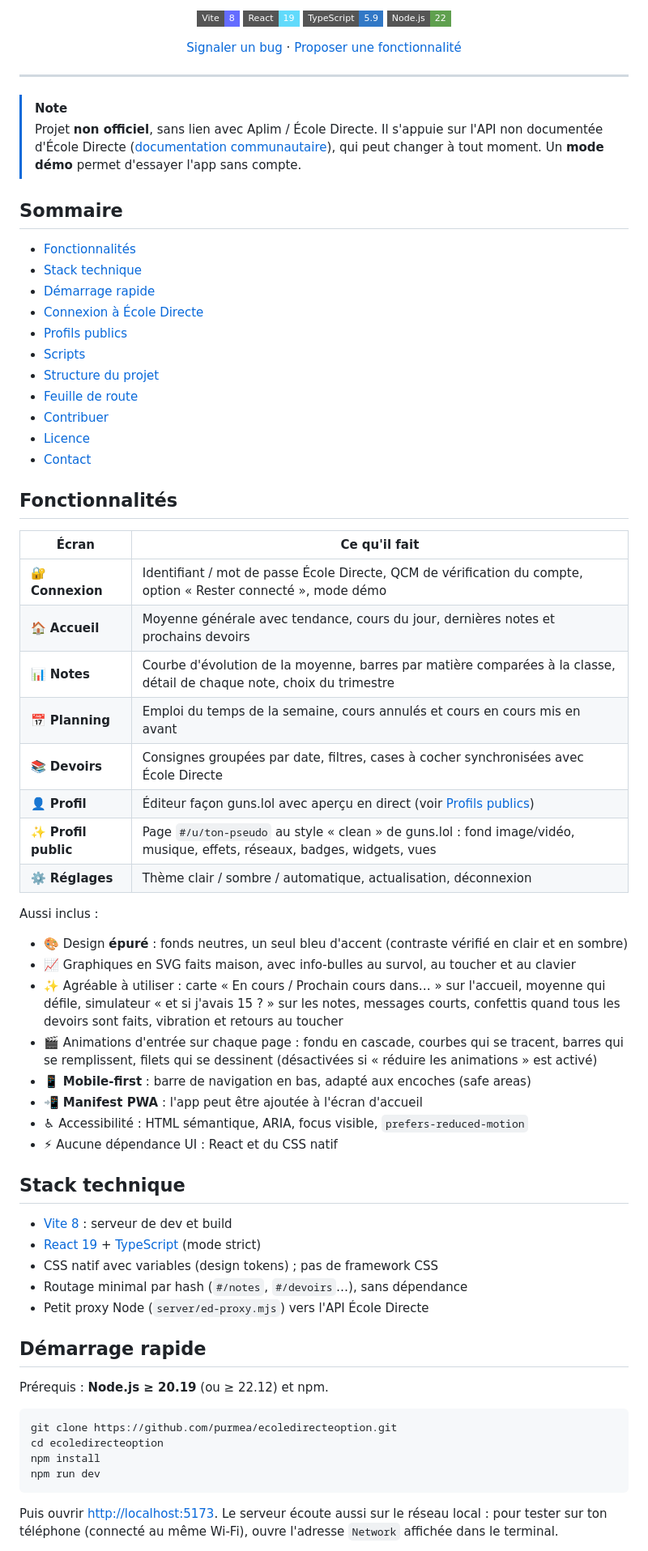
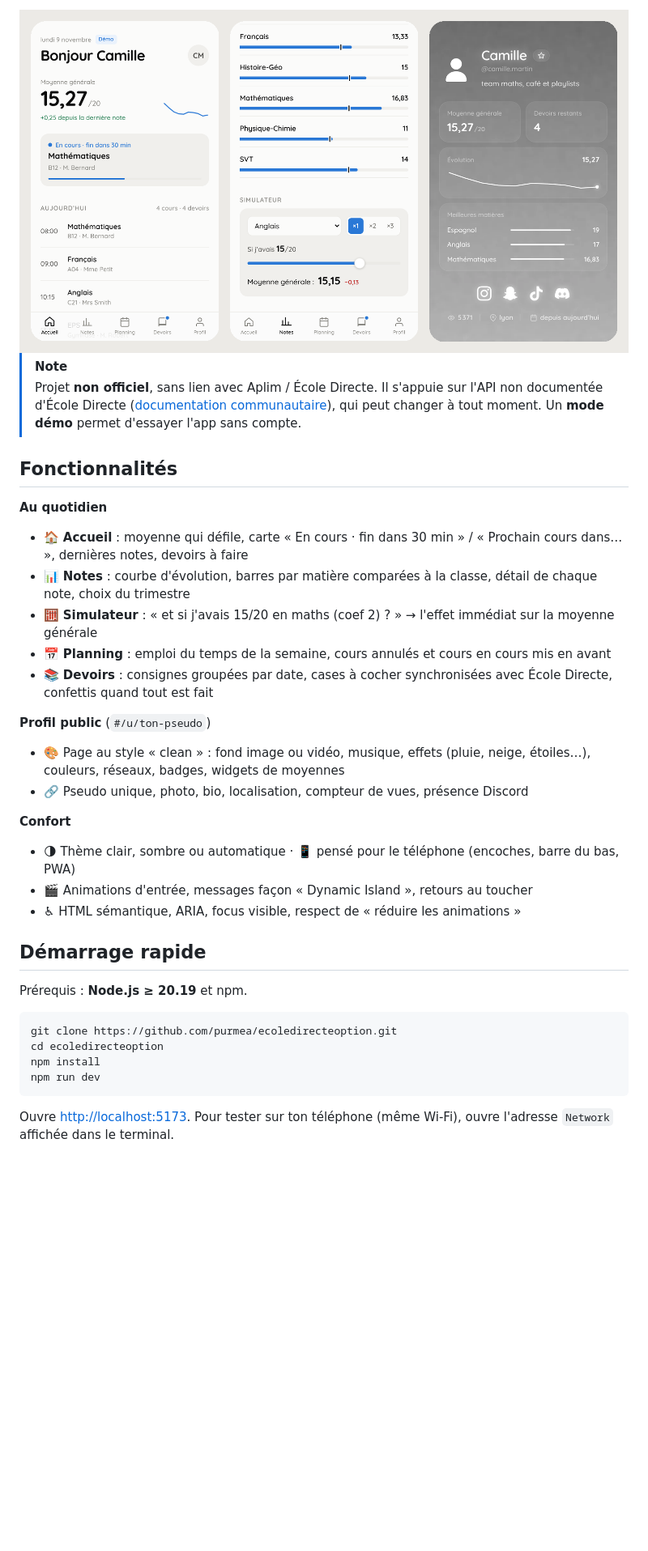
Before and after one commit to purmea/ecoledirecteoption, a Markdown page: README.md, the part around one of its changes. Shown at 81% size. Drawn GitHub-style; pictures changed too: docs/apercu.png (added); badges without logos; blank space fills up the shorter version.

````diff
--- a/README.md
+++ b/README.md
@@ -14,72 +17,37 @@ Connecte-toi avec ton compte École Directe et retrouve tes notes (avec graphiqu
 
-![Vite](https://img.shields.io/badge/Vite-8-646CFF?style=flat-square&logo=vite&logoColor=white)
-![React](https://img.shields.io/badge/React-19-61DAFB?style=flat-square&logo=react&logoColor=black)
-![TypeScript](https://img.shields.io/badge/TypeScript-5.9-3178C6?style=flat-square&logo=typescript&logoColor=white)
-![Node.js](https://img.shields.io/badge/Node.js-22-5FA04E?style=flat-square&logo=nodedotjs&logoColor=white)
-
-[Signaler un bug](https://github.com/purmea/ecoledirecteoption/issues) · [Proposer une fonctionnalité](https://github.com/purmea/ecoledirecteoption/issues)
+<img src="docs/apercu.png" alt="Aperçu : accueil, notes avec simulateur, profil public" width="880" />
 
 </div>
-
----
 
 > [!NOTE]
 > Projet **non officiel**, sans lien avec Aplim / École Directe. Il s'appuie sur l'API non documentée
 > d'École Directe ([documentation communautaire](https://github.com/EduWireApps/ecoledirecte-api-docs)),
 > qui peut changer à tout moment. Un **mode démo** permet d'essayer l'app sans compte.
 
-## Sommaire
-
-- [Fonctionnalités](#fonctionnalités)
-- [Stack technique](#stack-technique)
-- [Démarrage rapide](#démarrage-rapide)
-- [Connexion à École Directe](#connexion-à-école-directe)
-- [Profils publics](#profils-publics)
-- [Scripts](#scripts)
-- [Structure du projet](#structure-du-projet)
-- [Feuille de route](#feuille-de-route)
-- [Contribuer](#contribuer)
-- [Licence](#licence)
-- [Contact](#contact)
-
 ## Fonctionnalités
 
-| Écran | Ce qu'il fait |
-| --- | --- |
-| 🔐 **Connexion** | Identifiant / mot de passe École Directe, QCM de vérification du compte, option « Rester connecté », mode démo |
-| 🏠 **Accueil** | Moyenne générale avec tendance, cours du jour, dernières notes et prochains devoirs |
-| 📊 **Notes** | Courbe d'évolution de la moyenne, barres par matière comparées à la classe, détail de chaque note, choix du trimestre |
-| 📅 **Planning** | Emploi du temps de la semaine, cours annulés et cours en cours mis en avant |
-| 📚 **Devoirs** | Consignes groupées par date, filtres, cases à cocher synchronisées avec École Directe |
-| 👤 **Profil** | Éditeur façon guns.lol avec aperçu en direct (voir [Profils publics](#profils-publics)) |
-| ✨ **Profil public** | Page `#/u/ton-pseudo` au style « clean » de guns.lol : fond image/vidéo, musique, effets, réseaux, badges, widgets, vues |
-| ⚙️ **Réglages** | Thème clair / sombre / automatique, actualisation, déconnexion |
+**Au quotidien**
 
-Aussi inclus :
+- 🏠 **Accueil** : moyenne qui défile, carte « En cours · fin dans 30 min » / « Prochain cours dans… », dernières notes, devoirs à faire
+- 📊 **Notes** : courbe d'évolution, barres par matière comparées à la classe, détail de chaque note, choix du trimestre
+- 🧮 **Simulateur** : « et si j'avais 15/20 en maths (coef 2) ? » → l'effet immédiat sur la moyenne générale
+- 📅 **Planning** : emploi du temps de la semaine, cours annulés et cours en cours mis en avant
+- 📚 **Devoirs** : consignes groupées par date, cases à cocher synchronisées avec École Directe, confettis quand tout est fait
 
-- 🎨 Design **épuré** : fonds neutres, un seul bleu d'accent (contraste vérifié en clair et en sombre)
-- 📈 Graphiques en SVG faits maison, avec info-bulles au survol, au toucher et au clavier
-- ✨ Agréable à utiliser : carte « En cours / Prochain cours dans… » sur l'accueil, moyenne qui défile,
-  simulateur « et si j'avais 15 ? » sur les notes, messages courts, confettis quand tous les devoirs sont
-  faits, vibration et retours au toucher
-- 🎬 Animations d'entrée sur chaque page : fondu en cascade, courbes qui se tracent, barres qui se
-  remplissent, filets qui se dessinent (désactivées si « réduire les animations » est activé)
-- 📱 **Mobile-first** : barre de navigation en bas, adapté aux encoches (safe areas)
-- 📲 **Manifest PWA** : l'app peut être ajoutée à l'écran d'accueil
-- ♿ Accessibilité : HTML sémantique, ARIA, focus visible, `prefers-reduced-motion`
-- ⚡ Aucune dépendance UI : React et du CSS natif
+**Profil public** (`#/u/ton-pseudo`)
 
-## Stack technique
+- 🎨 Page au style « clean » : fond image ou vidéo, musique, effets (pluie, neige, étoiles…), couleurs, réseaux, badges, widgets de moyennes
+- 🔗 Pseudo unique, photo, bio, localisation, compteur de vues, présence Discord
 
-- [Vite 8](https://vite.dev) : serveur de dev et build
-- [React 19](https://react.dev) + [TypeScript](https://www.typescriptlang.org) (mode strict)
-- CSS natif avec variables (design tokens) ; pas de framework CSS
-- Routage minimal par hash (`#/notes`, `#/devoirs`…), sans dépendance
-- Petit proxy Node (`server/ed-proxy.mjs`) vers l'API École Directe
+**Confort**
+
+- 🌗 Thème clair, sombre ou automatique · 📱 pensé pour le téléphone (encoches, barre du bas, PWA)
+- 🎬 Animations d'entrée, messages façon « Dynamic Island », retours au toucher
+- ♿ HTML sémantique, ARIA, focus visible, respect de « réduire les animations »
 
 ## Démarrage rapide
 
-Prérequis : **Node.js ≥ 20.19** (ou ≥ 22.12) et npm.
+Prérequis : **Node.js ≥ 20.19** et npm.
 
 ```bash
 git clone https://github.com/purmea/ecoledirecteoption.git
@@ -88,5 +56,5 @@ npm install
 npm run dev
 ```
 
-Puis ouvrir <http://localhost:5173>. Le serveur écoute aussi sur le réseau local : pour tester sur ton téléphone (connecté au même Wi-Fi), ouvre l'adresse `Network` affichée dans le terminal.
+Ouvre <http://localhost:5173>. Pour tester sur ton téléphone (même Wi-Fi), ouvre l'adresse `Network` affichée dans le terminal.
 
````
Also changed, not shown: other parts of README.md (+70 -116 lines).
